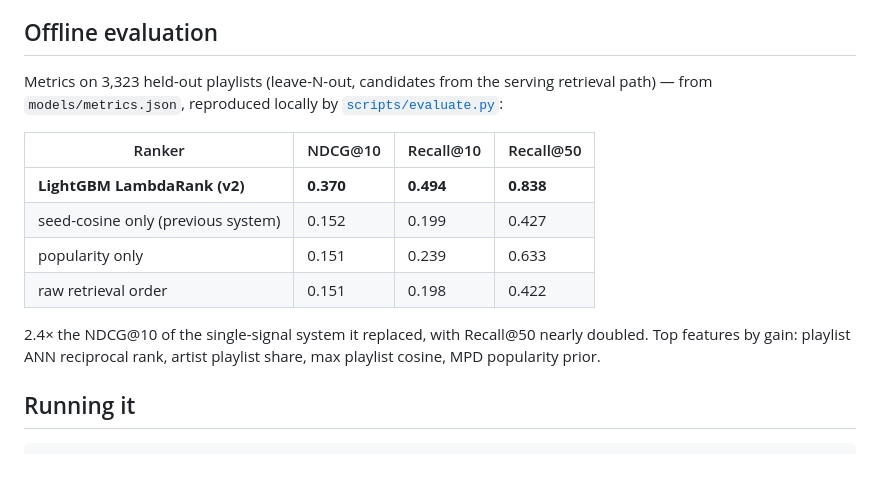
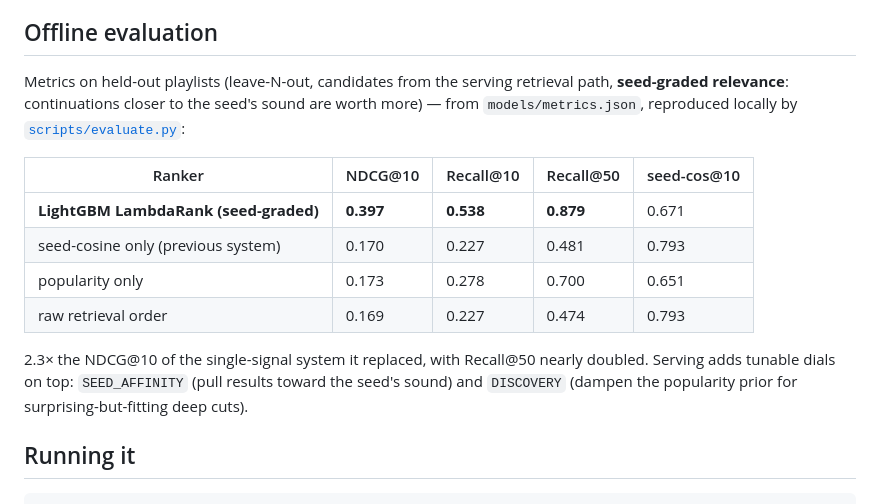
Before and after one commit to vincentvdo6/music-recommendation-system, a Markdown page: README.md, the part around the change. GitHub-like rendering; blank space fills up the shorter version.

Commit message:
Install seed-graded ranker (v6): +7% NDCG@10 and doubled seed usage
Retrained with graded relevance (positives worth 3/2/1 by embedding
cosine to the seed): NDCG@10 0.397 (was 0.370), Recall@50 0.879 (was
0.838), seed-feature gain share 7.0% (was 3.5%). evaluate.py gate PASS;
slow contract tests green; verified live.

```diff
--- a/README.md
+++ b/README.md
@@ -70,20 +70,22 @@ match — training/serving drift fails loudly, at startup.
 
 ## Offline evaluation
 
-Metrics on 3,323 held-out playlists (leave-N-out, candidates from the serving
-retrieval path) — from `models/metrics.json`, reproduced locally by
+Metrics on held-out playlists (leave-N-out, candidates from the serving
+retrieval path, **seed-graded relevance**: continuations closer to the seed's
+sound are worth more) — from `models/metrics.json`, reproduced locally by
 [`scripts/evaluate.py`](scripts/evaluate.py):
 
-| Ranker | NDCG@10 | Recall@10 | Recall@50 |
-|---|---|---|---|
-| **LightGBM LambdaRank (v2)** | **0.370** | **0.494** | **0.838** |
-| seed-cosine only (previous system) | 0.152 | 0.199 | 0.427 |
-| popularity only | 0.151 | 0.239 | 0.633 |
-| raw retrieval order | 0.151 | 0.198 | 0.422 |
+| Ranker | NDCG@10 | Recall@10 | Recall@50 | seed-cos@10 |
+|---|---|---|---|---|
+| **LightGBM LambdaRank (seed-graded)** | **0.397** | **0.538** | **0.879** | 0.671 |
+| seed-cosine only (previous system) | 0.170 | 0.227 | 0.481 | 0.793 |
+| popularity only | 0.173 | 0.278 | 0.700 | 0.651 |
+| raw retrieval order | 0.169 | 0.227 | 0.474 | 0.793 |
 
-2.4× the NDCG@10 of the single-signal system it replaced, with Recall@50
-nearly doubled. Top features by gain: playlist ANN reciprocal rank, artist
-playlist share, max playlist cosine, MPD popularity prior.
+2.3× the NDCG@10 of the single-signal system it replaced, with Recall@50
+nearly doubled. Serving adds tunable dials on top: `SEED_AFFINITY` (pull
+results toward the seed's sound) and `DISCOVERY` (dampen the popularity prior
+for surprising-but-fitting deep cuts).
 
 ## Running it
 
```
